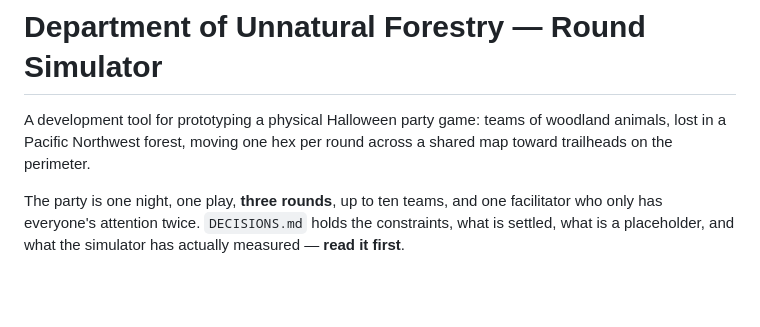
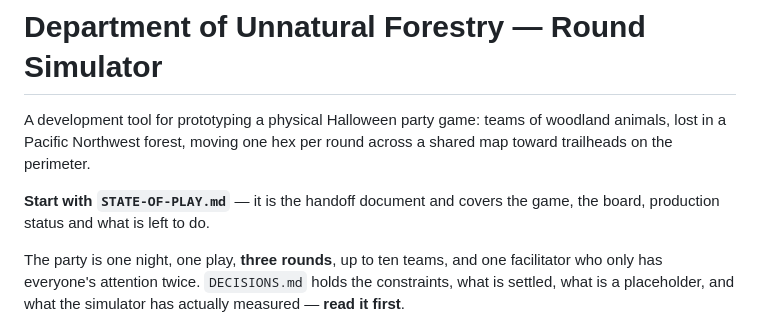
Before and after one commit to futurethang/tech.kevinhyde.com, a Markdown page: apps/unnatural-forestry/README.md, the part around the change. Rendered like a GitHub page; blank space fills up the shorter version.

```diff
--- a/apps/unnatural-forestry/README.md
+++ b/apps/unnatural-forestry/README.md
@@ -3,6 +3,9 @@
 A development tool for prototyping a physical Halloween party game: teams of
 woodland animals, lost in a Pacific Northwest forest, moving one hex per round
 across a shared map toward trailheads on the perimeter.
+
+**Start with `STATE-OF-PLAY.md`** — it is the handoff document and covers the
+game, the board, production status and what is left to do.
 
 The party is one night, one play, **three rounds**, up to ten teams, and one
 facilitator who only has everyone's attention twice. `DECISIONS.md` holds the
```
Also changed, not shown: apps/unnatural-forestry/DECISIONS.md (+2 -0 lines), apps/unnatural-forestry/STATE-OF-PLAY.md (added, +309 -0 lines).
